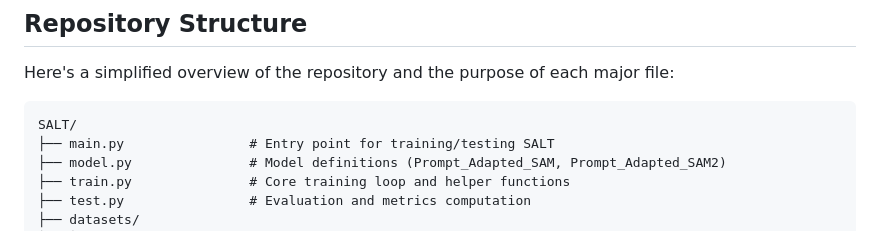
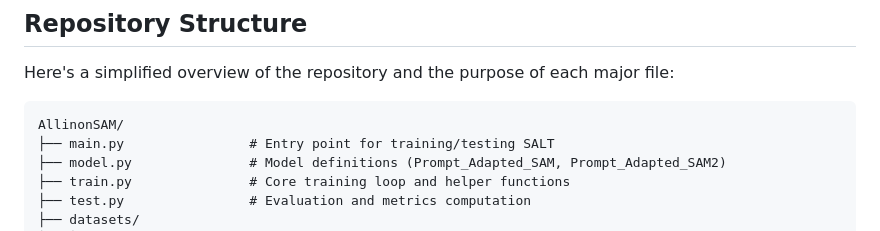
Before and after one commit to BioMedIA-MBZUAI/SALT, a Markdown page: README.md, the part around the change. Drawn GitHub-style.

````diff
--- a/README.md
+++ b/README.md
@@ -90,7 +90,7 @@ dataset_name/
 Here's a simplified overview of the repository and the purpose of each major file:
 
 ```
-SALT/
+AllinonSAM/
 ├── main.py                # Entry point for training/testing SALT
 ├── model.py               # Model definitions (Prompt_Adapted_SAM, Prompt_Adapted_SAM2)
 ├── train.py               # Core training loop and helper functions
````
